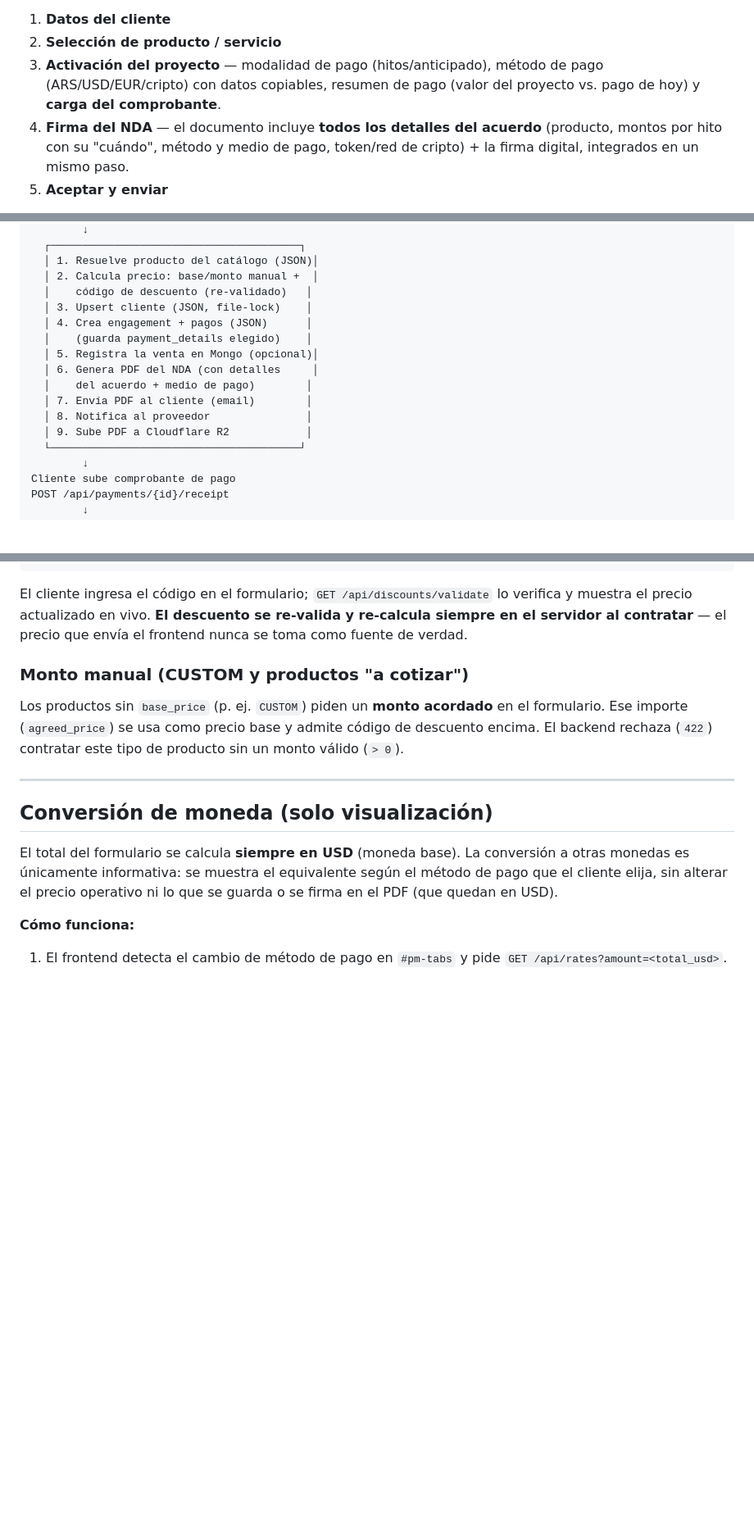
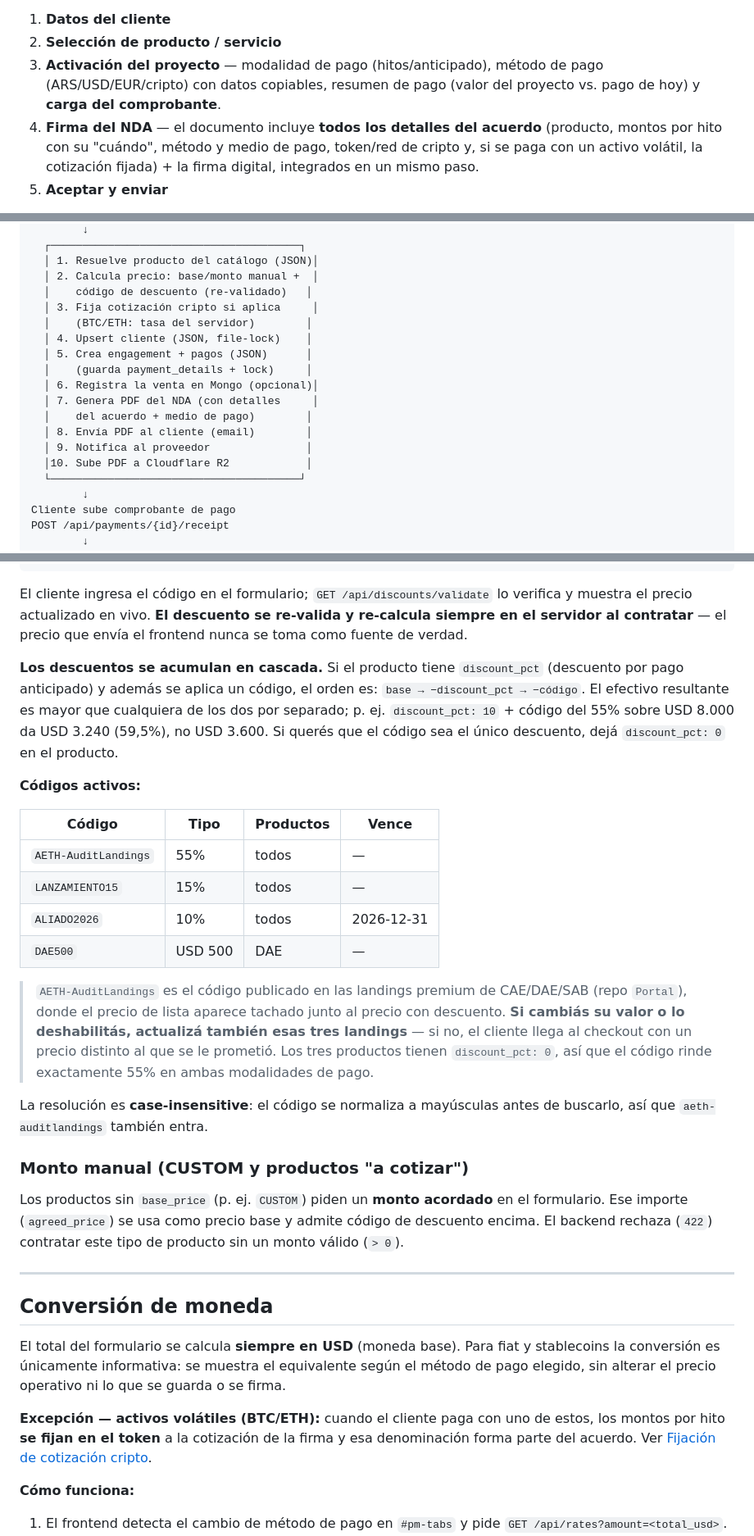
Before and after one commit to OpenAETH/NDA-Clients, a Markdown page: README.md, 3 parts joined by grey strips. Shown at 82% size. GitHub-like rendering; blank space fills up the shorter version.

```diff
--- a/README.md
+++ b/README.md
@@ -86,7 +86,7 @@ El formulario (`static/index.html`) tiene un **toggle de idioma EN/ES** en el he
 1. **Datos del cliente**
 2. **Selección de producto / servicio**
 3. **Activación del proyecto** — modalidad de pago (hitos/anticipado), método de pago (ARS/USD/EUR/cripto) con datos copiables, resumen de pago (valor del proyecto vs. pago de hoy) y **carga del comprobante**.
-4. **Firma del NDA** — el documento incluye **todos los detalles del acuerdo** (producto, montos por hito con su "cuándo", método y medio de pago, token/red de cripto) + la firma digital, integrados en un mismo paso.
+4. **Firma del NDA** — el documento incluye **todos los detalles del acuerdo** (producto, montos por hito con su "cuándo", método y medio de pago, token/red de cripto y, si se paga con un activo volátil, la cotización fijada) + la firma digital, integrados en un mismo paso.
 5. **Aceptar y enviar**
 
 > **El comprobante es obligatorio y habilita la firma:** el botón "Continuar a la firma del NDA" queda deshabilitado hasta cargar un archivo válido (validación de tipo/tamaño en el cliente, espejo del backend). La subida real al backend ocurre en el envío, con el `engagement_id` devuelto.
@@ -102,15 +102,17 @@ POST /api/engagements
   │ 1. Resuelve producto del catálogo (JSON)│
   │ 2. Calcula precio: base/monto manual +  │
   │    código de descuento (re-validado)   │
-  │ 3. Upsert cliente (JSON, file-lock)    │
-  │ 4. Crea engagement + pagos (JSON)      │
-  │    (guarda payment_details elegido)    │
-  │ 5. Registra la venta en Mongo (opcional)│
-  │ 6. Genera PDF del NDA (con detalles     │
+  │ 3. Fija cotización cripto si aplica     │
+  │    (BTC/ETH: tasa del servidor)        │
+  │ 4. Upsert cliente (JSON, file-lock)    │
+  │ 5. Crea engagement + pagos (JSON)      │
+  │    (guarda payment_details + lock)     │
+  │ 6. Registra la venta en Mongo (opcional)│
+  │ 7. Genera PDF del NDA (con detalles     │
   │    del acuerdo + medio de pago)        │
-  │ 7. Envía PDF al cliente (email)        │
-  │ 8. Notifica al proveedor               │
-  │ 9. Sube PDF a Cloudflare R2            │
+  │ 8. Envía PDF al cliente (email)        │
+  │ 9. Notifica al proveedor               │
+  │10. Sube PDF a Cloudflare R2            │
   └───────────────────────────────────────┘
         ↓
 Cliente sube comprobante de pago
@@ -276,15 +280,32 @@ Se agregan/editan en `data/discount_codes.json`. Cada código:
 
 El cliente ingresa el código en el formulario; `GET /api/discounts/validate` lo verifica y muestra el precio actualizado en vivo. **El descuento se re-valida y re-calcula siempre en el servidor al contratar** — el precio que envía el frontend nunca se toma como fuente de verdad.
 
+**Los descuentos se acumulan en cascada.** Si el producto tiene `discount_pct` (descuento por pago anticipado) y además se aplica un código, el orden es: `base → −discount_pct → −código`. El efectivo resultante es mayor que cualquiera de los dos por separado; p. ej. `discount_pct: 10` + código del 55% sobre USD 8.000 da USD 3.240 (59,5%), no USD 3.600. Si querés que el código sea el único descuento, dejá `discount_pct: 0` en el producto.
+
+**Códigos activos:**
+
+| Código | Tipo | Productos | Vence |
+|---|---|---|---|
+| `AETH-AuditLandings` | 55% | todos | — |
+| `LANZAMIENTO15` | 15% | todos | — |
+| `ALIADO2026` | 10% | todos | 2026-12-31 |
+| `DAE500` | USD 500 | DAE | — |
+
+> `AETH-AuditLandings` es el código publicado en las landings premium de CAE/DAE/SAB (repo `Portal`), donde el precio de lista aparece tachado junto al precio con descuento. **Si cambiás su valor o lo deshabilitás, actualizá también esas tres landings** — si no, el cliente llega al checkout con un precio distinto al que se le prometió. Los tres productos tienen `discount_pct: 0`, así que el código rinde exactamente 55% en ambas modalidades de pago.
+
+La resolución es **case-insensitive**: el código se normaliza a mayúsculas antes de buscarlo, así que `aeth-auditlandings` también entra.
+
 ### Monto manual (CUSTOM y productos "a cotizar")
 
 Los productos sin `base_price` (p. ej. `CUSTOM`) piden un **monto acordado** en el formulario. Ese importe (`agreed_price`) se usa como precio base y admite código de descuento encima. El backend rechaza (`422`) contratar este tipo de producto sin un monto válido (`> 0`).
 
 ---
 
-## Conversión de moneda (solo visualización)
+## Conversión de moneda
 
-El total del formulario se calcula **siempre en USD** (moneda base). La conversión a otras monedas es únicamente informativa: se muestra el equivalente según el método de pago que el cliente elija, sin alterar el precio operativo ni lo que se guarda o se firma en el PDF (que quedan en USD).
+El total del formulario se calcula **siempre en USD** (moneda base). Para fiat y stablecoins la conversión es únicamente informativa: se muestra el equivalente según el método de pago elegido, sin alterar el precio operativo ni lo que se guarda o se firma.
+
+**Excepción — activos volátiles (BTC/ETH):** cuando el cliente paga con uno de estos, los montos por hito **se fijan en el token** a la cotización de la firma y esa denominación forma parte del acuerdo. Ver [Fijación de cotización cripto](#fijación-de-cotización-cripto-btceth).
 
 **Cómo funciona:**
 
```
Also changed, not shown: other parts of README.md (+48 -3 lines).
